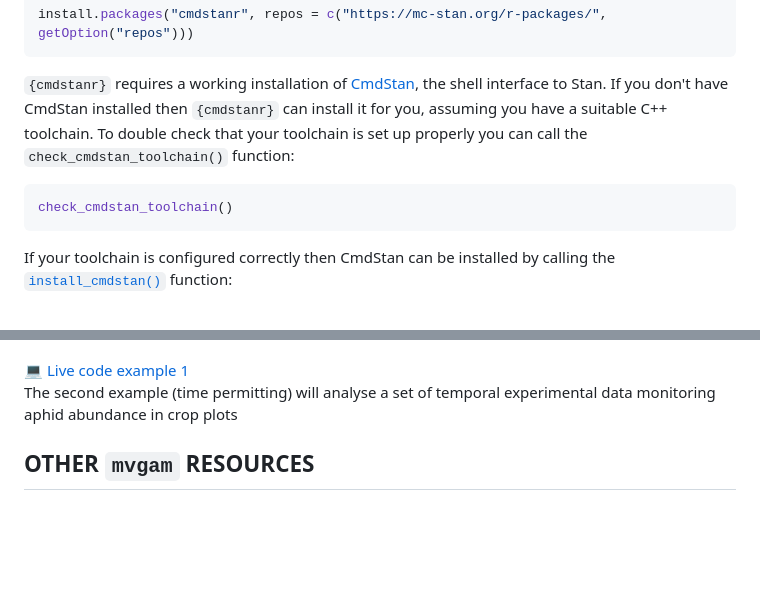
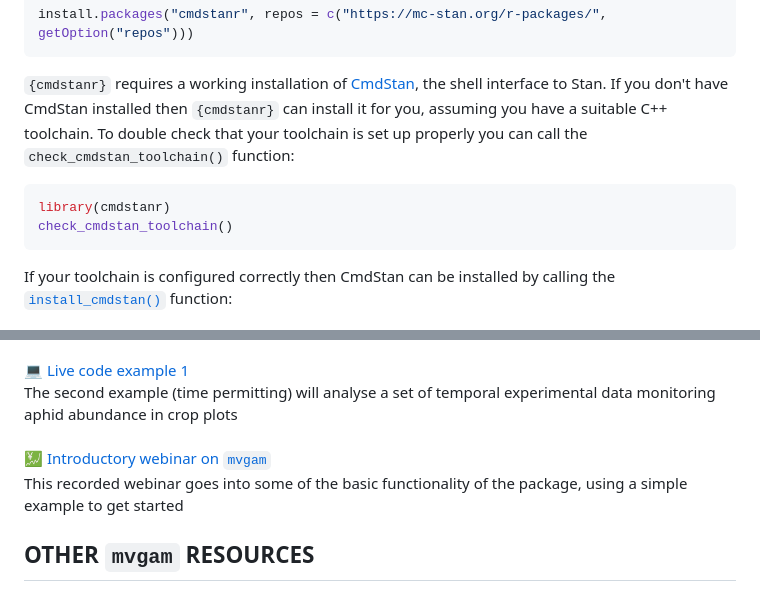
Before and after one commit to symbalex/ESA_2024_timeseries, a Markdown page: README.md, 2 parts joined by grey strips. GitHub-like rendering; blank space fills up the shorter version.

````diff
--- a/README.md
+++ b/README.md
@@ -86,6 +86,7 @@ install.packages("cmdstanr", repos = c("https://mc-stan.org/r-packages/", getOpt
 the `check_cmdstan_toolchain()` function:
 
 ```r
+library(cmdstanr)
 check_cmdstan_toolchain()
 ```
 
@@ -133,6 +134,11 @@ The first example will use a collection of time series of annual, observer-adjus
 💻 [Live code example 1](https://github.com/nicholasjclark/ESA_2024_timeseries/blob/main/live_code_examples/casestudy2_aphids.R)
 <br>
 The second example (time permitting) will analyse a set of temporal experimental data monitoring aphid abundance in crop plots
+<br>
+<br>
+💹 [Introductory webinar on `mvgam`](https://www.youtube.com/watch?v=fzPJUW8x6DU)
+<br>
+This recorded webinar goes into some of the basic functionality of the package, using a simple example to get started
 
 ## OTHER `mvgam` RESOURCES
 
````
